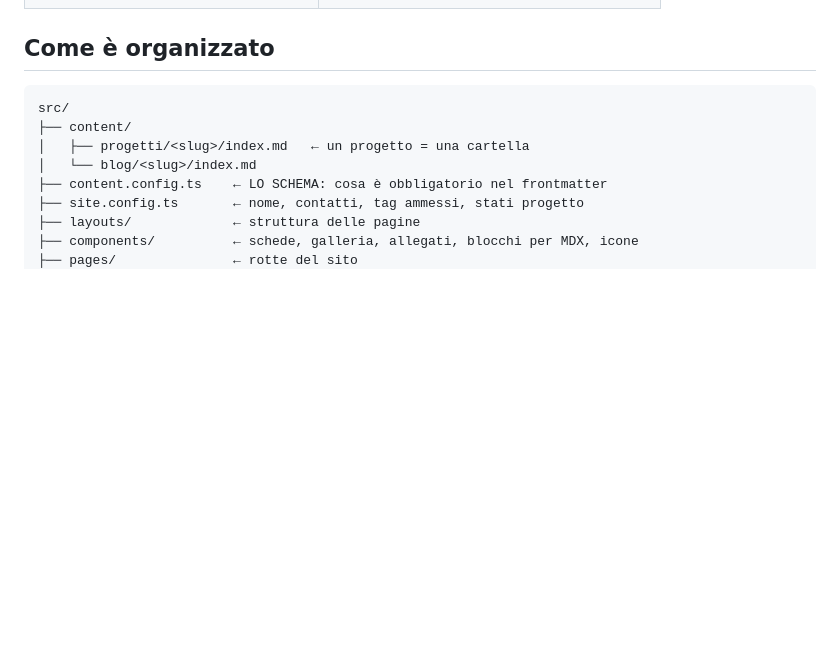
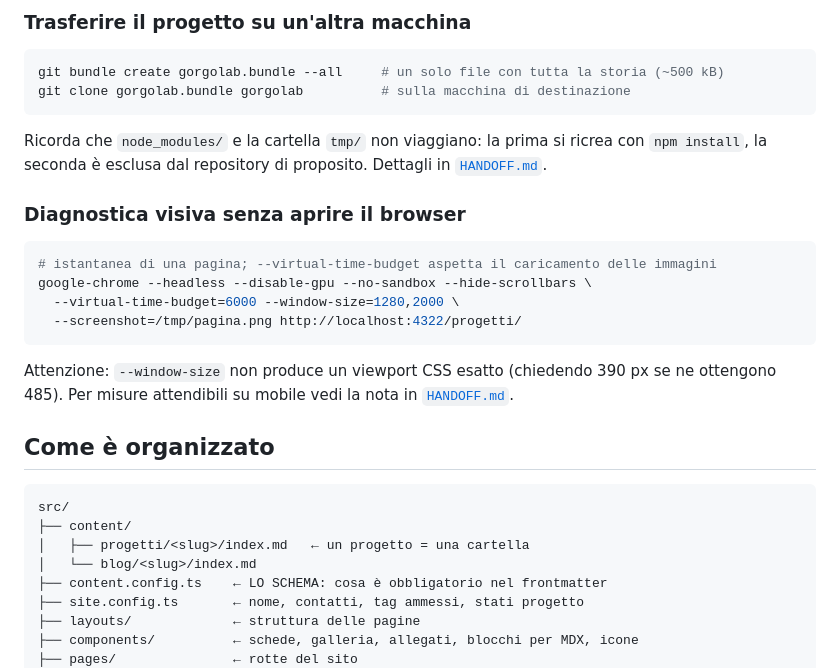
Before and after one commit to Gorgo-Lab/website, a Markdown page: README.md, the part around one of its changes. GitHub-like rendering; blank space fills up the shorter version.

````diff
--- a/README.md
+++ b/README.md
@@ -25,3 +98,26 @@ titoli, bordi netti e ombre offset. Le regole vive stanno in
+### Trasferire il progetto su un'altra macchina
+
+```bash
+git bundle create gorgolab.bundle --all     # un solo file con tutta la storia (~500 kB)
+git clone gorgolab.bundle gorgolab          # sulla macchina di destinazione
+```
+
+Ricorda che `node_modules/` e la cartella `tmp/` non viaggiano: la prima si
+ricrea con `npm install`, la seconda è esclusa dal repository di proposito.
+Dettagli in [`HANDOFF.md`](HANDOFF.md).
+
+### Diagnostica visiva senza aprire il browser
+
+```bash
+# istantanea di una pagina; --virtual-time-budget aspetta il caricamento delle immagini
+google-chrome --headless --disable-gpu --no-sandbox --hide-scrollbars \
+  --virtual-time-budget=6000 --window-size=1280,2000 \
+  --screenshot=/tmp/pagina.png http://localhost:4322/progetti/
+```
+
+Attenzione: `--window-size` non produce un viewport CSS esatto (chiedendo 390 px
+se ne ottengono 485). Per misure attendibili su mobile vedi la nota in
+[`HANDOFF.md`](HANDOFF.md).
 
 ## Come è organizzato
 
````
Also changed, not shown: other parts of README.md (+83 -10 lines), AGENTS.md (+3 -0 lines).
